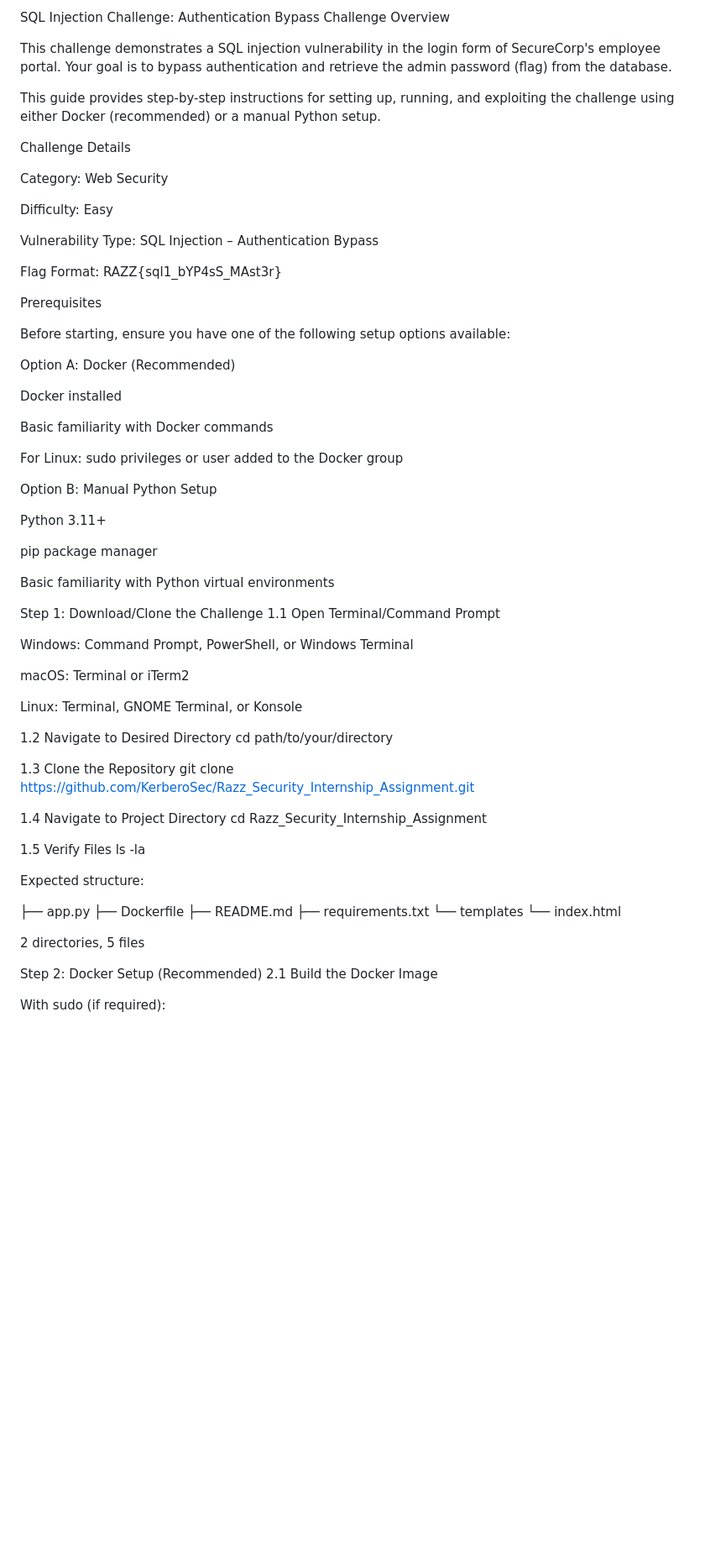
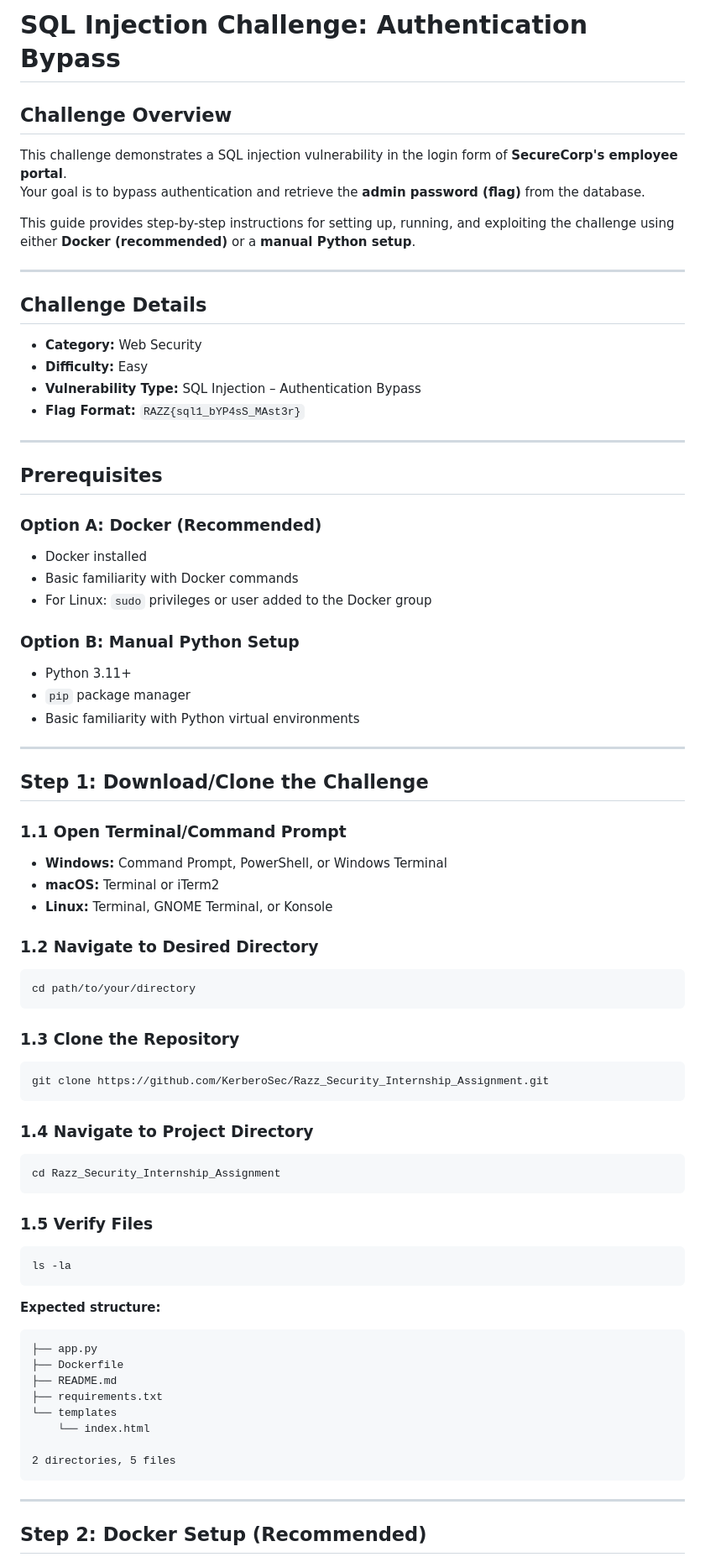
Before and after one commit to KerberoSec/Razz_Security_Internship_Assignment, a Markdown page: README.md, the part around the change printed below. Shown: that part at 84% size. Rendered like a GitHub page; blank space fills up the shorter version.

Commit message:
RAZZ_SECURITY
RAZZ_SECURITY

````diff
--- a/README.md
+++ b/README.md
@@ -1,65 +1,64 @@
-SQL Injection Challenge: Authentication Bypass
-Challenge Overview
+# SQL Injection Challenge: Authentication Bypass
 
-This challenge demonstrates a SQL injection vulnerability in the login form of SecureCorp's employee portal.
-Your goal is to bypass authentication and retrieve the admin password (flag) from the database.
+## Challenge Overview
+This challenge demonstrates a SQL injection vulnerability in the login form of **SecureCorp's employee portal**.
+Your goal is to bypass authentication and retrieve the **admin password (flag)** from the database.
 
-This guide provides step-by-step instructions for setting up, running, and exploiting the challenge using either Docker (recommended) or a manual Python setup.
+This guide provides step-by-step instructions for setting up, running, and exploiting the challenge using either **Docker (recommended)** or a **manual Python setup**.
 
-Challenge Details
+---
 
-Category: Web Security
+## Challenge Details
+- **Category:** Web Security
+- **Difficulty:** Easy
+- **Vulnerability Type:** SQL Injection – Authentication Bypass
+- **Flag Format:** `RAZZ{sql1_bYP4sS_MAst3r}`
 
-Difficulty: Easy
+---
 
-Vulnerability Type: SQL Injection – Authentication Bypass
+## Prerequisites
 
-Flag Format: RAZZ{sql1_bYP4sS_MAst3r}
+### Option A: Docker (Recommended)
+- Docker installed
+- Basic familiarity with Docker commands
+- For Linux: `sudo` privileges or user added to the Docker group
 
-Prerequisites
+### Option B: Manual Python Setup
+- Python 3.11+
+- `pip` package manager
+- Basic familiarity with Python virtual environments
 
-Before starting, ensure you have one of the following setup options available:
+---
 
-Option A: Docker (Recommended)
+## Step 1: Download/Clone the Challenge
 
-Docker installed
+### 1.1 Open Terminal/Command Prompt
+- **Windows:** Command Prompt, PowerShell, or Windows Terminal
+- **macOS:** Terminal or iTerm2
+- **Linux:** Terminal, GNOME Terminal, or Konsole
 
-Basic familiarity with Docker commands
+### 1.2 Navigate to Desired Directory
+```bash
+cd path/to/your/directory
+```
 
-For Linux: sudo privileges or user added to the Docker group
+### 1.3 Clone the Repository
+```bash
+git clone https://github.com/KerberoSec/Razz_Security_Internship_Assignment.git
+```
 
-Option B: Manual Python Setup
+### 1.4 Navigate to Project Directory
+```bash
+cd Razz_Security_Internship_Assignment
+```
 
-Python 3.11+
+### 1.5 Verify Files
+```bash
+ls -la
+```
 
-pip package manager
-
-Basic familiarity with Python virtual environments
-
-Step 1: Download/Clone the Challenge
-1.1 Open Terminal/Command Prompt
-
-Windows: Command Prompt, PowerShell, or Windows Terminal
-
-macOS: Terminal or iTerm2
-
-Linux: Terminal, GNOME Terminal, or Konsole
-
-1.2 Navigate to Desired Directory
-cd path/to/your/directory
-
-1.3 Clone the Repository
-git clone https://github.com/KerberoSec/Razz_Security_Internship_Assignment.git
-
-1.4 Navigate to Project Directory
-cd Razz_Security_Internship_Assignment
-
-1.5 Verify Files
-ls -la
-
-
-Expected structure:
-
+**Expected structure:**
+```
 ├── app.py
 ├── Dockerfile
 ├── README.md
@@ -68,9 +67,9 @@ Expected structure:
     └── index.html
 
 2 directories, 5 files
+```
 
-Step 2: Docker Setup (Recommended)
-2.1 Build the Docker Image
+---
 
-With sudo (if required):
+## Step 2: Docker Setup (Recommended)
 
````
Also changed, not shown: other parts of README.md (+157 -144 lines).
